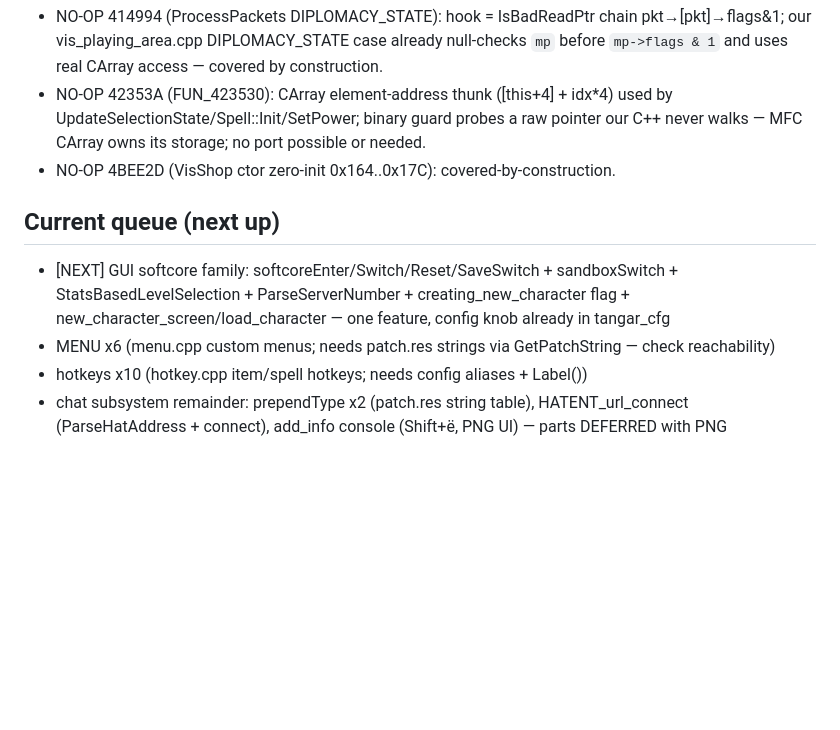
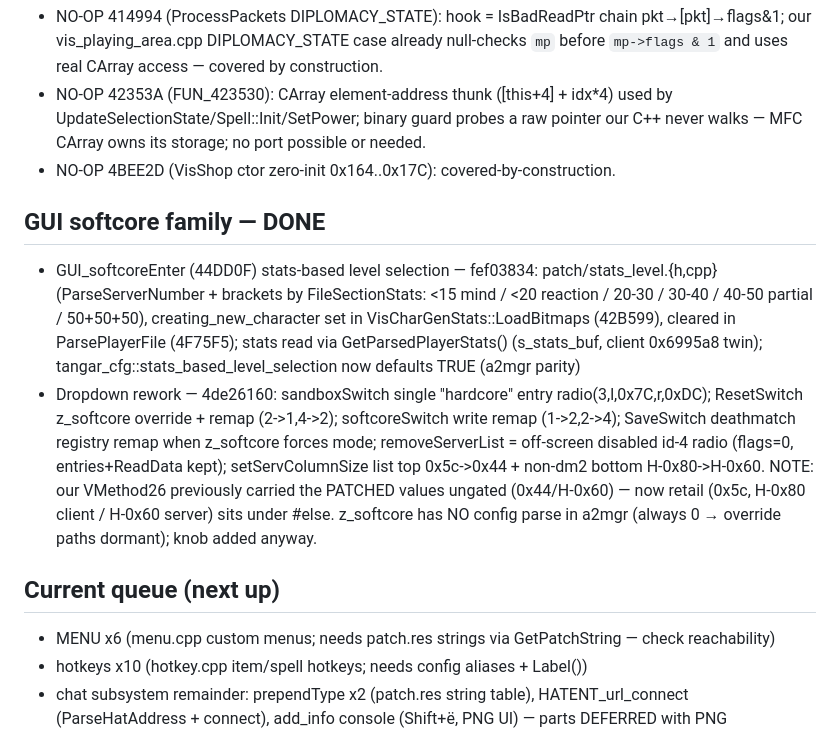
Before and after one commit to Marisa-Chan/a2server_reassembly, a Markdown page: migration_state/client_port_progress.md, the part around the change. Drawn GitHub-style; blank space fills up the shorter version.

Commit message:
Update client port tracker: GUI softcore family done

```diff
--- a/migration_state/client_port_progress.md
+++ b/migration_state/client_port_progress.md
@@ -35,10 +35,21 @@ Legend: DONE / WIP / PENDING / NO-OP / DEFERRED(reason)
   walks — MFC CArray owns its storage; no port possible or needed.
 - NO-OP 4BEE2D (VisShop ctor zero-init 0x164..0x17C): covered-by-construction.
 
+## GUI softcore family — DONE
+- GUI_softcoreEnter (44DD0F) stats-based level selection — fef03834: patch/stats_level.{h,cpp}
+  (ParseServerNumber + brackets by FileSectionStats: <15 mind / <20 reaction / 20-30 / 30-40 /
+  40-50 partial / 50+50+50), creating_new_character set in VisCharGenStats::LoadBitmaps (42B599),
+  cleared in ParsePlayerFile (4F75F5); stats read via GetParsedPlayerStats() (s_stats_buf,
+  client 0x6995a8 twin); tangar_cfg::stats_based_level_selection now defaults TRUE (a2mgr parity)
+- Dropdown rework — 4de26160: sandboxSwitch single "hardcore" entry radio(3,l,0x7C,r,0xDC);
+  ResetSwitch z_softcore override + remap (2->1,4->2); softcoreSwitch write remap (1->2,2->4);
+  SaveSwitch deathmatch registry remap when z_softcore forces mode; removeServerList = off-screen
+  disabled id-4 radio (flags=0, entries+ReadData kept); setServColumnSize list top 0x5c->0x44 +
+  non-dm2 bottom H-0x80->H-0x60. NOTE: our VMethod26 previously carried the PATCHED values
+  ungated (0x44/H-0x60) — now retail (0x5c, H-0x80 client / H-0x60 server) sits under #else.
+  z_softcore has NO config parse in a2mgr (always 0 → override paths dormant); knob added anyway.
+
 ## Current queue (next up)
-- [NEXT] GUI softcore family: softcoreEnter/Switch/Reset/SaveSwitch + sandboxSwitch +
-  StatsBasedLevelSelection + ParseServerNumber + creating_new_character flag +
-  new_character_screen/load_character — one feature, config knob already in tangar_cfg
 - MENU x6 (menu.cpp custom menus; needs patch.res strings via GetPatchString — check reachability)
 - hotkeys x10 (hotkey.cpp item/spell hotkeys; needs config aliases + Label())
 - chat subsystem remainder: prependType x2 (patch.res string table), HATENT_url_connect
```
